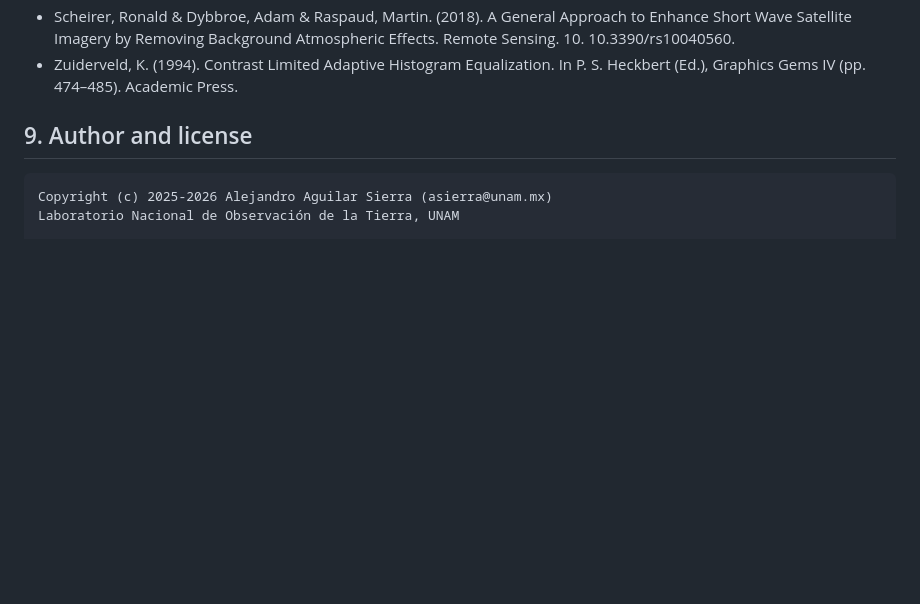
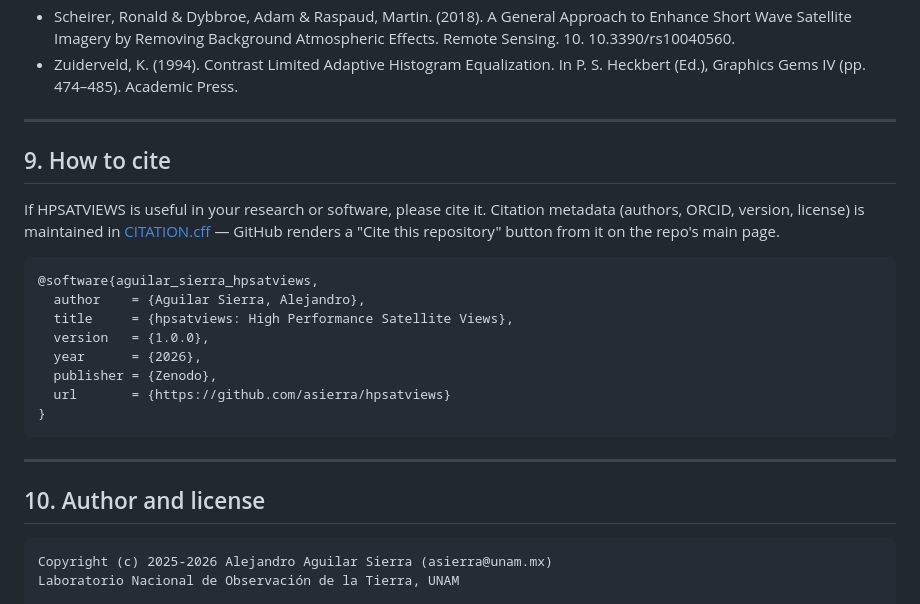
Before and after one commit to asierra/hpsatviews, a Markdown page: README.md, the part around the change. GitHub-like rendering; blank space fills up the shorter version.

````diff
--- a/README.md
+++ b/README.md
@@ -573,8 +573,29 @@ Want to contribute, report a problem, or get support? See
   Equalization. In P. S. Heckbert (Ed.), Graphics Gems IV (pp. 474–485).
   Academic Press.
 
+---
 
-## 9. Author and license
+## 9. How to cite
+
+If HPSATVIEWS is useful in your research or software, please cite it.
+Citation metadata (authors, ORCID, version, license) is maintained in
+[CITATION.cff](CITATION.cff) — GitHub renders a "Cite this repository"
+button from it on the repo's main page.
+
+```bibtex
+@software{aguilar_sierra_hpsatviews,
+  author    = {Aguilar Sierra, Alejandro},
+  title     = {hpsatviews: High Performance Satellite Views},
+  version   = {1.0.0},
+  year      = {2026},
+  publisher = {Zenodo},
+  url       = {https://github.com/asierra/hpsatviews}
+}
+```
+
+---
+
+## 10. Author and license
 
 ```
 Copyright (c) 2025-2026 Alejandro Aguilar Sierra (asierra@unam.mx)
````
Also changed, not shown: CHANGELOG.md (added, +37 -0 lines), README.es.md (+22 -1 lines).
